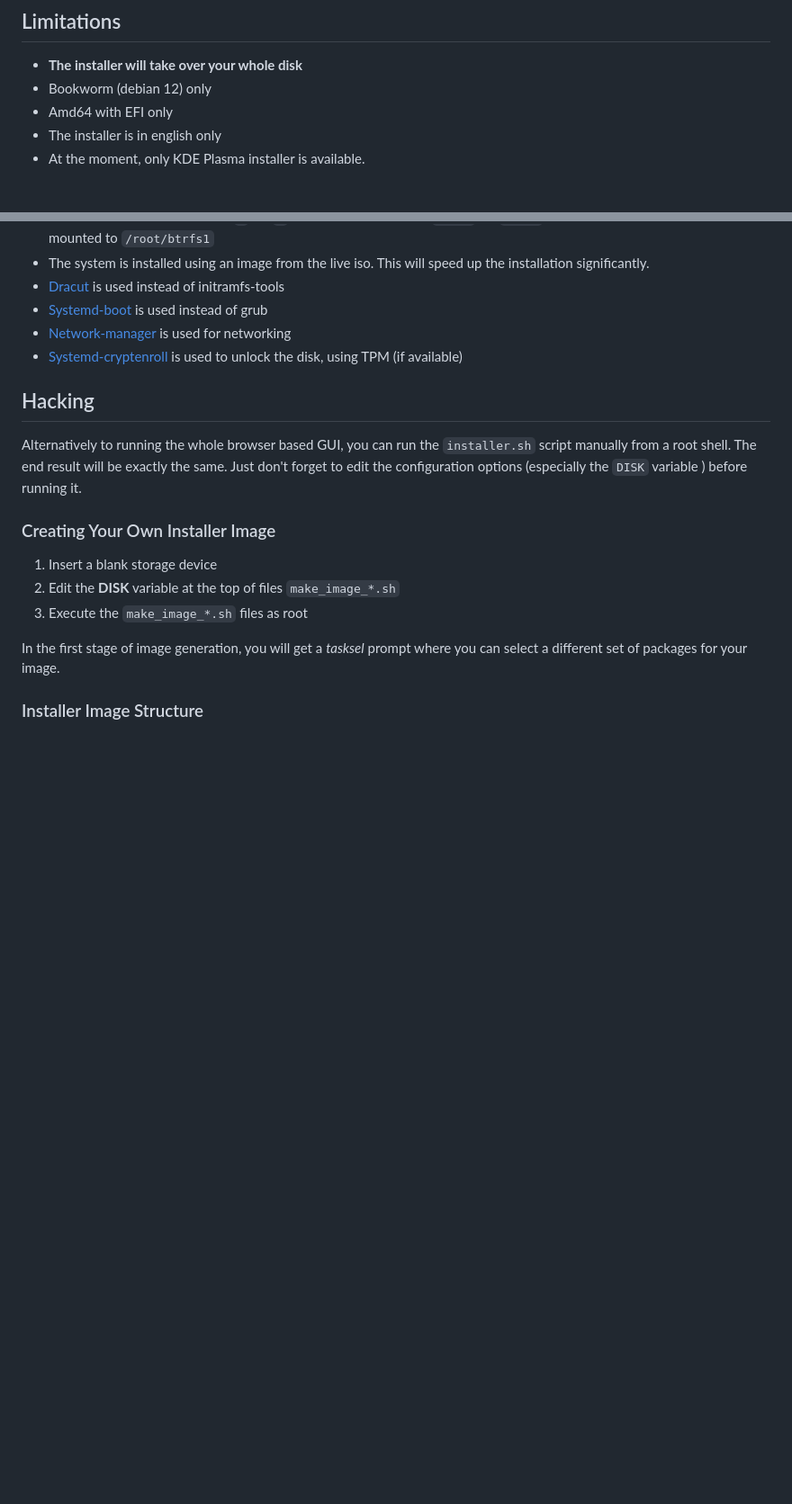
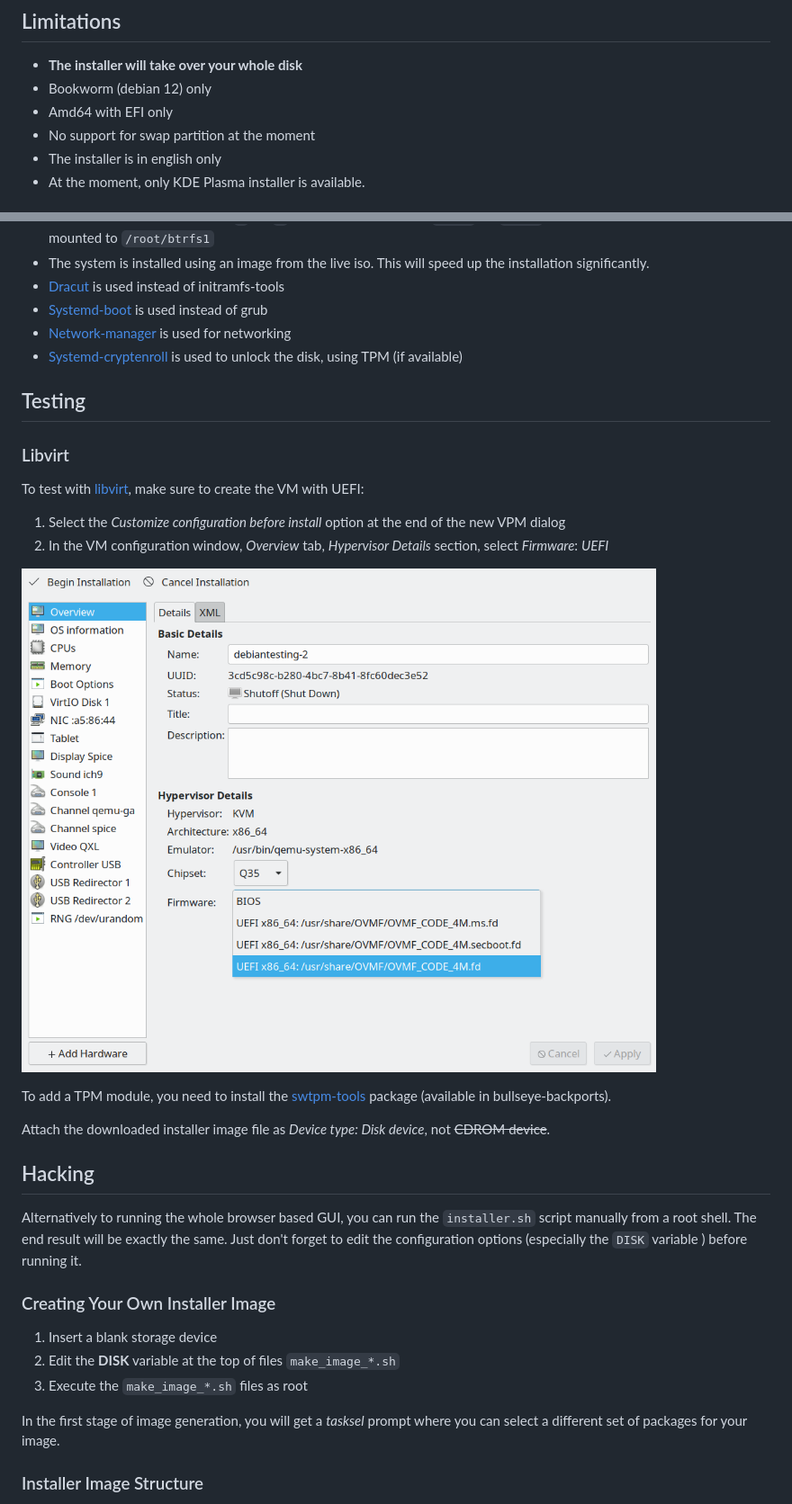
Before and after one commit to r0b0/debian-installer, a Markdown page: README.md, 2 parts joined by grey strips. Shown at 90% size. Drawn GitHub-style; pictures changed too: readme-files/virt-manager-uefi.png (added); blank space fills up the shorter version.

```diff
--- a/README.md
+++ b/README.md
@@ -14,6 +14,7 @@ This tool can be used to create a modern installation of Debian. Our opinions of
  - **The installer will take over your whole disk**
  - Bookworm (debian 12) only
  - Amd64 with EFI only
+ - No support for swap partition at the moment
  - The installer is in english only
  - At the moment, only KDE Plasma installer is available.
 
@@ -34,6 +35,21 @@ This tool can be used to create a modern installation of Debian. Our opinions of
 - [Systemd-boot](https://www.freedesktop.org/wiki/Software/systemd/systemd-boot/) is used instead of grub
 - [Network-manager](https://wiki.debian.org/NetworkManager) is used for networking
 - [Systemd-cryptenroll](https://www.freedesktop.org/software/systemd/man/systemd-cryptenroll.html#--tpm2-device=PATH) is used to unlock the disk, using TPM (if available)
+
+## Testing
+
+### Libvirt
+
+To test with [libvirt](https://libvirt.org/), make sure to create the VM with UEFI:
+
+1. Select the _Customize configuration before install_ option at the end of the new VPM dialog
+2. In the VM configuration window, _Overview_ tab, _Hypervisor Details_ section, select _Firmware_: _UEFI_
+
+![virt-manager uefi screenshot](readme-files/virt-manager-uefi.png)
+
+To add a TPM module, you need to install the [swtpm-tools](https://packages.debian.org/bullseye-backports/swtpm-tools) package (available in bullseye-backports).
+
+Attach the downloaded installer image file as _Device type: Disk device_, not ~~CDROM device~~.
 
 ## Hacking
 
```
Also changed, not shown: 4 other files.
